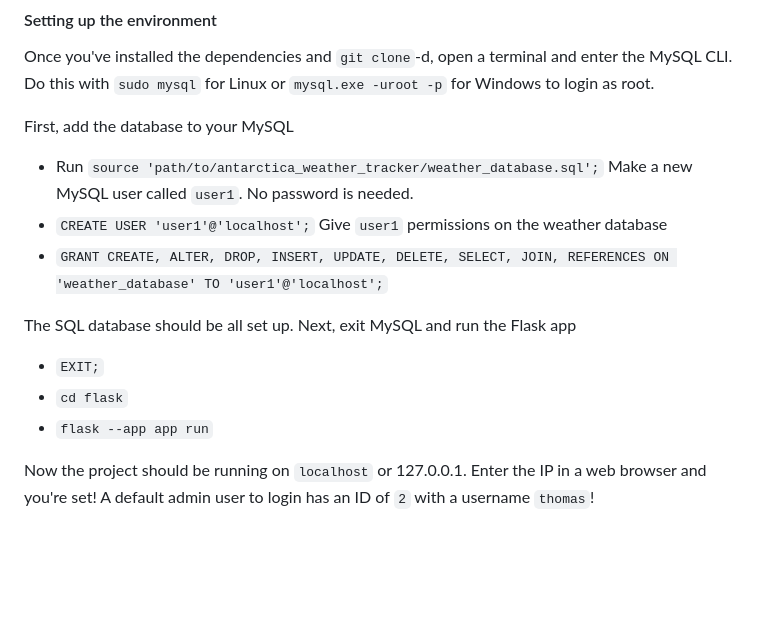
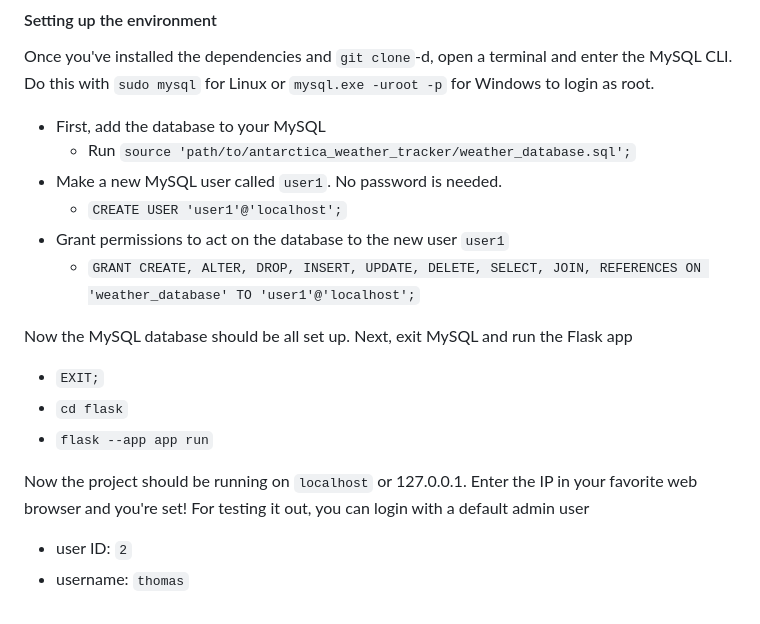
Before and after one commit to toastom/antarctic-weather-tracker, a Markdown page: README.md, the part around the change. Drawn GitHub-style; blank space fills up the shorter version.

Commit message:
Fixed Development section formatting in README

```diff
--- a/README.md
+++ b/README.md
@@ -39,16 +39,18 @@ For those who want to help with development, this project is just a Python Flask
 
 Once you've installed the dependencies and `git clone`-d, open a terminal and enter the MySQL CLI. Do this with `sudo mysql` for Linux or `mysql.exe -uroot -p` for Windows to login as root.
 
-First, add the database to your MySQL
- - Run `source 'path/to/antarctica_weather_tracker/weather_database.sql';`
-Make a new MySQL user called `user1`. No password is needed.
-- `CREATE USER 'user1'@'localhost';`
-Give `user1` permissions on the weather database
-- `GRANT CREATE, ALTER, DROP, INSERT, UPDATE, DELETE, SELECT, JOIN, REFERENCES ON 'weather_database' TO 'user1'@'localhost';`
+- First, add the database to your MySQL
+	 - Run `source 'path/to/antarctica_weather_tracker/weather_database.sql';`
+- Make a new MySQL user called `user1`. No password is needed.
+	- `CREATE USER 'user1'@'localhost';`
+- Grant permissions to act on the database to the new user `user1`
+	- `GRANT CREATE, ALTER, DROP, INSERT, UPDATE, DELETE, SELECT, JOIN, REFERENCES ON 'weather_database' TO 'user1'@'localhost';`
 
-The SQL database should be all set up. Next, exit MySQL and run the Flask app
+Now the MySQL database should be all set up. Next, exit MySQL and run the Flask app
 - `EXIT;`
 - `cd flask`
 - `flask --app app run`
 
-Now the project should be running on `localhost` or 127.0.0.1. Enter the IP in a web browser and you're set! A default admin user to login has an ID of `2` with a username `thomas`!
+Now the project should be running on `localhost` or 127.0.0.1. Enter the IP in your favorite web browser and you're set! For testing it out, you can login with a default admin user
+- user ID: `2`
+- username: `thomas`
```
